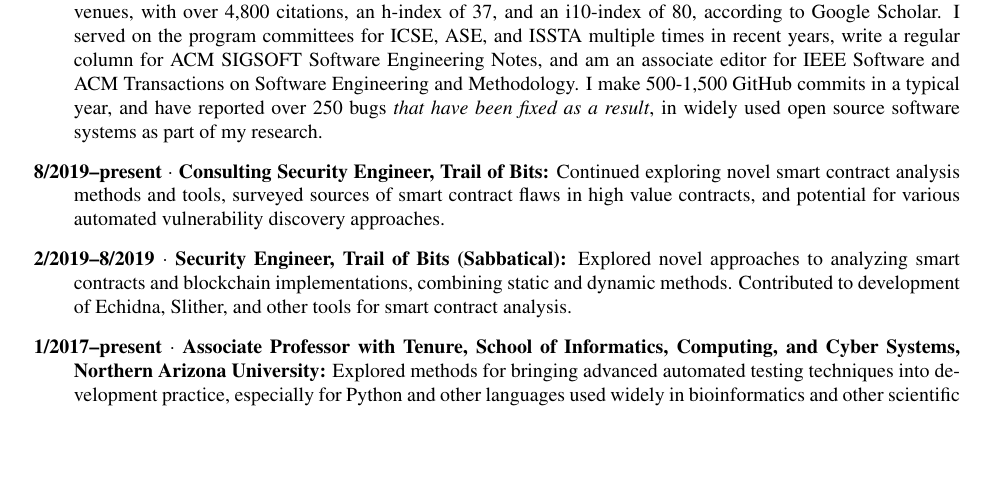
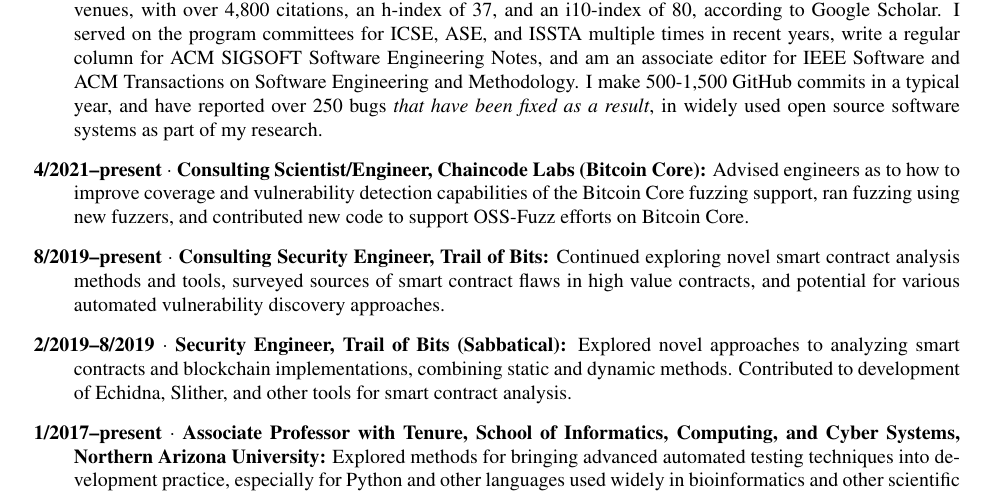
Before and after one commit to agroce/agroce.github.io, a LaTeX CV (CV/cv.tex): part of page 1 of 25, cut so that both start at the same text, the shorter picture padded with empty space. Compiled offline with pdfLaTeX.

Commit message:
bitcoin work

```diff
--- a/CV/cv.tex
+++ b/CV/cv.tex
@@ -73,6 +73,11 @@
   year, and have reported over 250 bugs \emph{that have been fixed as a result}, in widely used open source
   software systems as part of my research.
 
+\item {\bf 4/2021--present $\cdot$ Consulting Scientist/Engineer,
+    Chaincode Labs (Bitcoin Core):} Advised engineers as to how to
+  improve coverage and vulnerability detection capabilities of the
+  Bitcoin Core fuzzing support, ran fuzzing using new fuzzers, and
+  contributed new code to support OSS-Fuzz efforts on Bitcoin Core.
 
 \item {\bf 8/2019--present $\cdot$ Consulting Security Engineer, Trail of Bits:} Continued exploring novel smart contract analysis methods and tools, surveyed sources of smart contract flaws in high value contracts, and potential for various automated vulnerability discovery approaches.
 
```
Also changed, not shown: CV/cv.pdf, cv.pdf.
